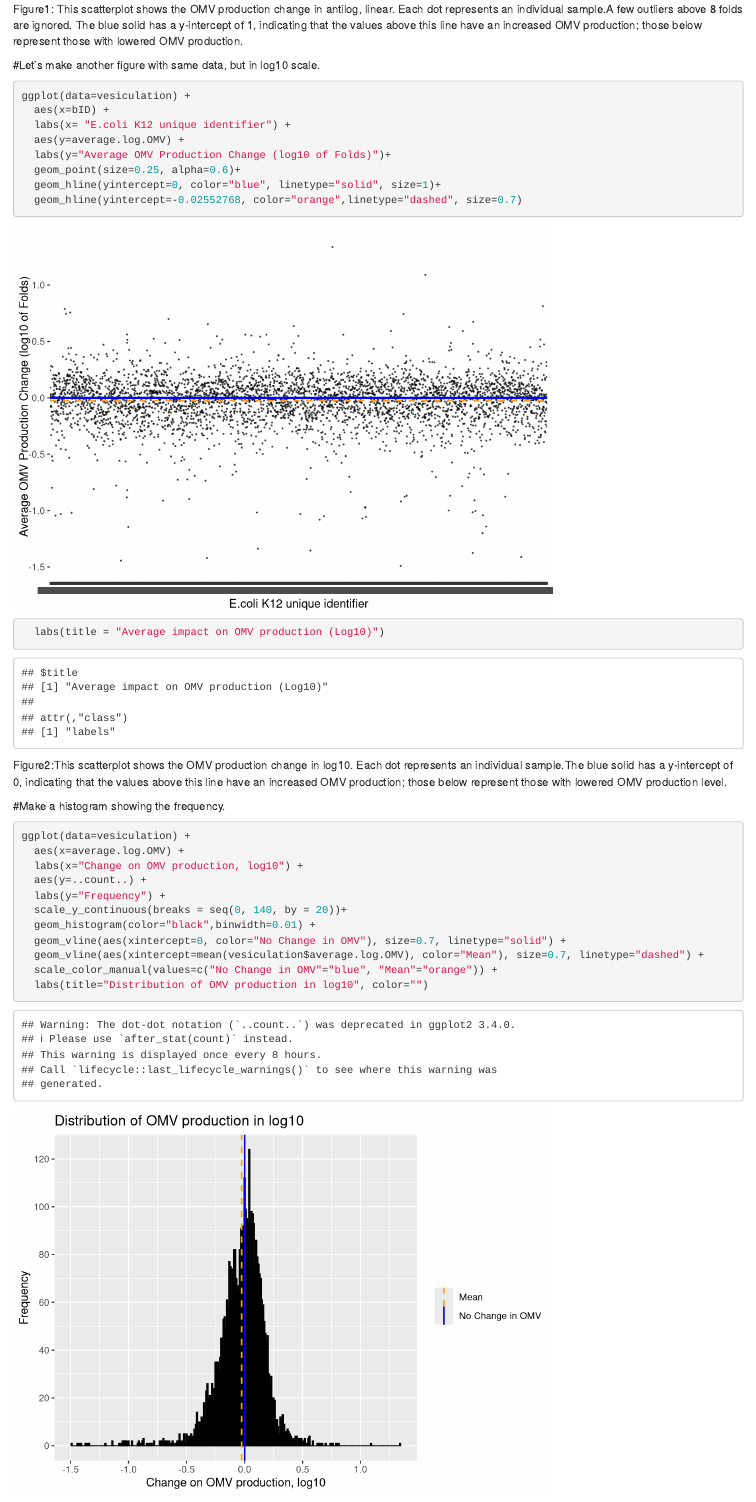
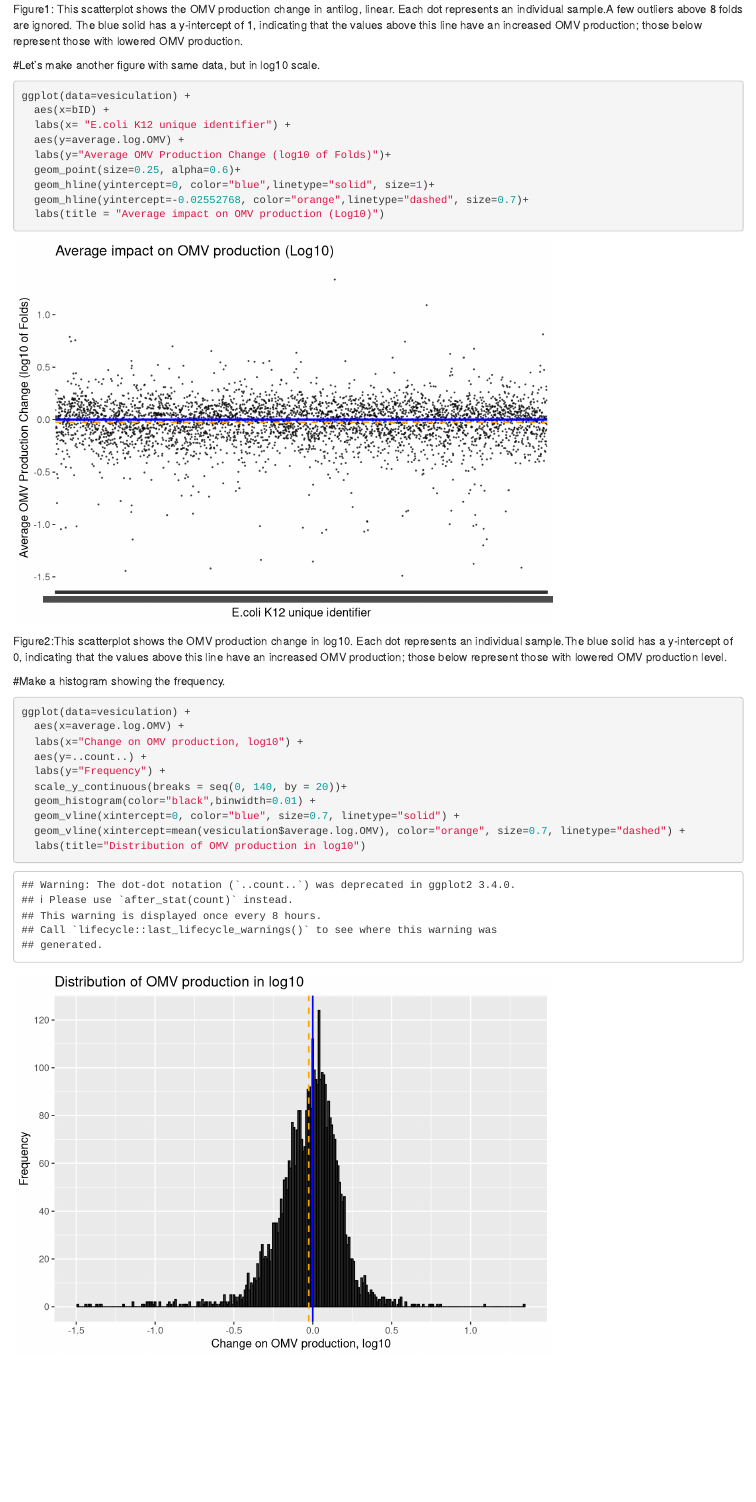
Before and after one commit to Jiucheng-Ding/BIOMI6300_Project1, an R Markdown document (Analysis/OMV-analysis.Rmd): the page in a window 1100 px wide, from 2460 px down. Rendered offline with R 4.5, knitr and Pandoc, with nearby package versions.

Commit message:
Slight changes on figures.

````diff
--- a/Analysis/OMV-analysis.Rmd
+++ b/Analysis/OMV-analysis.Rmd
@@ -2,7 +2,9 @@
 title: "BIOMI6300_Project1:OMV_Analysis"
 author: "Jiucheng Ding"
 date: "`r Sys.Date()`"
-output: html_document
+output:
+  html_document: default
+  pdf_document: default
 ---
 
 #File setup:
@@ -68,8 +70,8 @@ ggplot(data=vesiculation) +
   aes(y=average.log.OMV) +
   labs(y="Average OMV Production Change (log10 of Folds)")+
   geom_point(size=0.25, alpha=0.6)+
-  geom_hline(yintercept=0, color="blue", linetype="solid", size=1)+
-  geom_hline(yintercept=-0.02552768, color="orange",linetype="dashed", size=0.7)
+  geom_hline(yintercept=0, color="blue",linetype="solid", size=1)+
+  geom_hline(yintercept=-0.02552768, color="orange",linetype="dashed", size=0.7)+
   labs(title = "Average impact on OMV production (Log10)")
 ```
 Figure2:This scatterplot shows the OMV production change in log10. Each dot represents an individual sample.The blue solid has a y-intercept of 0, indicating that the values above this line have an increased OMV production; those below represent those with lowered OMV production level.
@@ -84,11 +86,9 @@ ggplot(data=vesiculation) +
   labs(y="Frequency") +
   scale_y_continuous(breaks = seq(0, 140, by = 20))+
   geom_histogram(color="black",binwidth=0.01) +
-  geom_vline(aes(xintercept=0, color="No Change in OMV"), size=0.7, linetype="solid") +
-  geom_vline(aes(xintercept=mean(vesiculation$average.log.OMV), color="Mean"), size=0.7, linetype="dashed") +
-  scale_color_manual(values=c("No Change in OMV"="blue", "Mean"="orange")) +
-  labs(title="Distribution of OMV production in log10", color="")
-
+  geom_vline(xintercept=0, color="blue", size=0.7, linetype="solid") +
+  geom_vline(xintercept=mean(vesiculation$average.log.OMV), color="orange", size=0.7, linetype="dashed") +
+  labs(title="Distribution of OMV production in log10")
 ```
 Figure3:Histogram for the distribution of change on OMV production relative to the normal state of E.coli. In log 10. The blue dashed line shows when change on OMV production is 0, meaning there is no change.
 
````
Also changed, not shown: Analysis/OMV-analysis.html, Analysis/OMV-analysis.tex (added), Analysis/OMV-analysis.Rmd (2 more changed lines), 1 other file.
